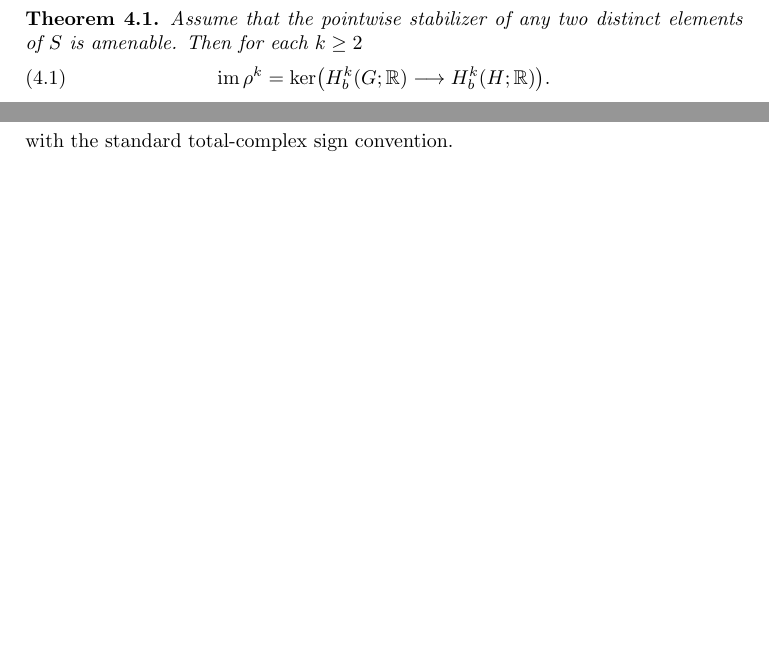
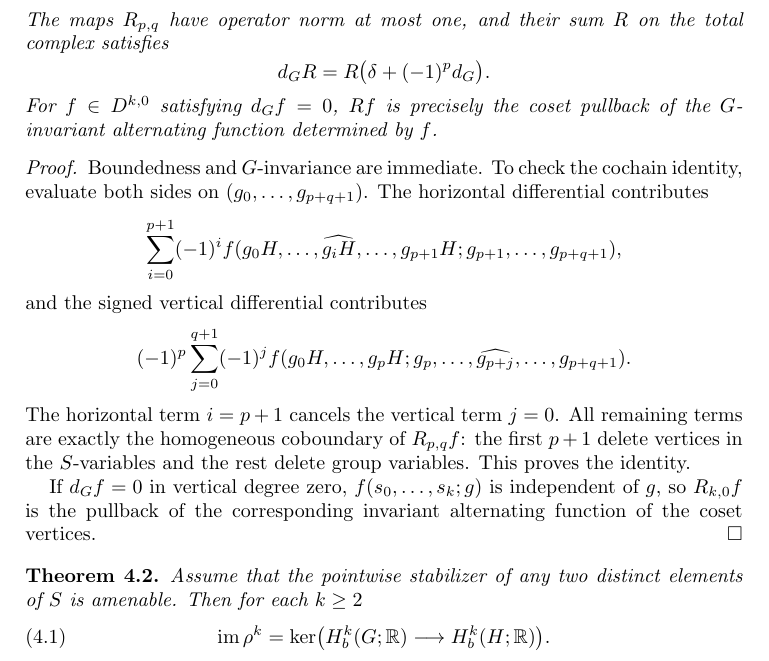
Before and after one commit to FukushiKen2/tcmagnitude, a LaTeX paper (main.tex, which reads 4_bounded_lifting_theorem.tex): two parts of pages 8 and 10 of 21 before the commit and part of page 9 of 22 after it, the two joined at a grey line, cut at the place of the change, the shorter picture padded with empty space. Compiled offline with pdfLaTeX.

Commit message:
Verify Alexander–Whitney comparison cochain map and its signs explicitly

```diff
--- a/4_bounded_lifting_theorem.tex
+++ b/4_bounded_lifting_theorem.tex
@@ -33,3 +44,41 @@ $A^\bullet\to C_b^\bullet(G)$, hence
+The maps $R_{p,q}$ have operator norm at most one,
+and their sum $R$ on the total complex satisfies
+\[
+ d_G R=R\bigl(\delta+(-1)^p d_G\bigr).
+\]
+For $f\in D^{k,0}$ satisfying $d_Gf=0$,
+$R f$ is precisely the coset pullback of the
+$G$-invariant alternating function determined by $f$.
+\end{lemma}
+
+\begin{proof}
+Boundedness and $G$-invariance are immediate.
+To check the cochain identity, evaluate both sides on
+$(g_0,\ldots,g_{p+q+1})$. The horizontal differential
+contributes
+\[
+ \sum_{i=0}^{p+1}(-1)^i
+ f(g_0H,\ldots,\widehat{g_iH},\ldots,g_{p+1}H;
+   g_{p+1},\ldots,g_{p+q+1}),
+\]
+and the signed vertical differential contributes
+\[
+ (-1)^p\sum_{j=0}^{q+1}(-1)^j
+ f(g_0H,\ldots,g_pH;
+   g_p,\ldots,\widehat{g_{p+j}},\ldots,g_{p+q+1}).
+\]
+The horizontal term $i=p+1$ cancels the vertical
+term $j=0$. All remaining terms are exactly
+the homogeneous coboundary of $R_{p,q}f$:
+the first $p+1$ delete vertices in the
+$S$-variables and the rest delete group variables.
+This proves the identity.
+
+If $d_Gf=0$ in vertical degree zero,
+$f(s_0,\ldots,s_k;g)$ is independent of $g$,
+so $R_{k,0}f$ is the pullback of the corresponding
+invariant alternating function of the coset vertices.
+\end{proof}
 
 \begin{theorem}\label{thm:bounded-lift}
 Assume that the pointwise stabilizer of any two distinct
@@ -193,11 +242,3 @@ The bound is
 \]
 The two cocycles differ by a total coboundary,
 so they induce the same class in $H_b^k(G)$.
-The edge comparison is concretely given by
-the Alexander--Whitney evaluation
-\[
- f(s_0,\ldots,s_p;g_0,\ldots,g_q)
- \longmapsto
- f(g_0H,\ldots,g_pH;g_p,\ldots,g_{p+q}),
-\]
-with the standard total-complex sign convention.
```
Also changed, not shown: 4_bounded_lifting_theorem.tex (20 more changed lines).
